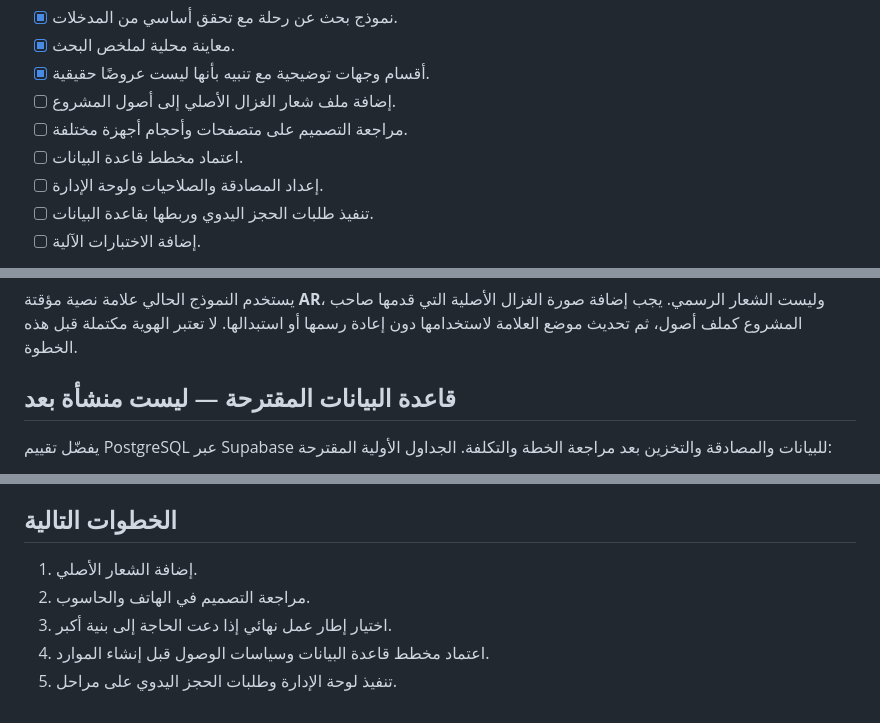
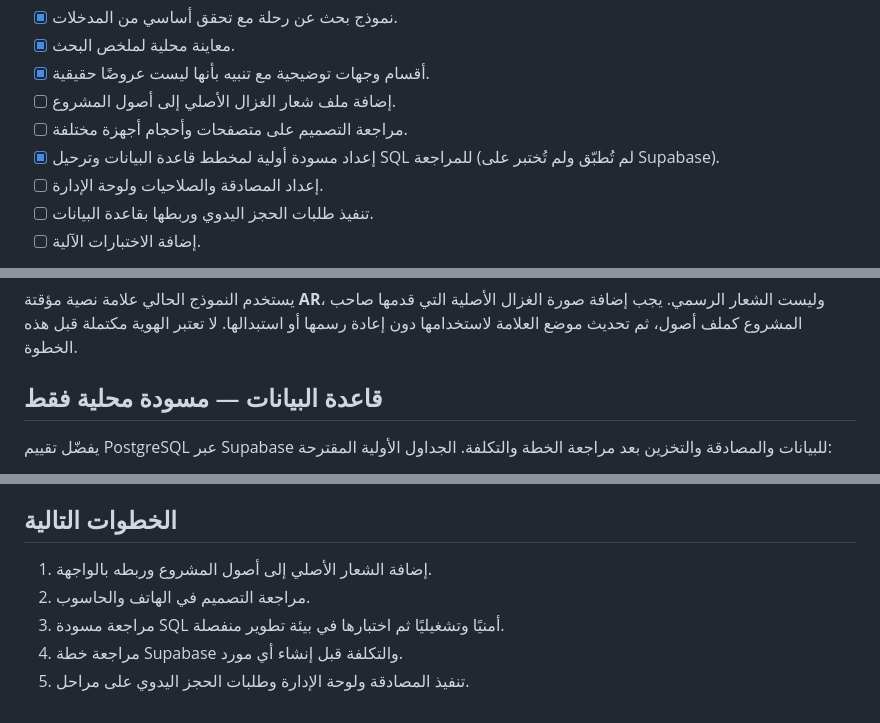
Before and after one commit to hameeddakhil3-coder/al-reem, a Markdown page: README.md, 3 parts joined by grey strips. Rendered like a GitHub page.

Commit message:
docs: update README with initial SQL migration draft

```diff
--- a/README.md
+++ b/README.md
@@ -12,7 +12,7 @@
 - [x] أقسام وجهات توضيحية مع تنبيه بأنها ليست عروضًا حقيقية.
 - [ ] إضافة ملف شعار الغزال الأصلي إلى أصول المشروع.
 - [ ] مراجعة التصميم على متصفحات وأحجام أجهزة مختلفة.
-- [ ] اعتماد مخطط قاعدة البيانات.
+- [x] إعداد مسودة أولية لمخطط قاعدة البيانات وترحيل SQL للمراجعة (لم تُطبّق ولم تُختبر على Supabase).
 - [ ] إعداد المصادقة والصلاحيات ولوحة الإدارة.
 - [ ] تنفيذ طلبات الحجز اليدوي وربطها بقاعدة البيانات.
 - [ ] إضافة الاختبارات الآلية.
@@ -49,7 +49,7 @@
 
 يستخدم النموذج الحالي علامة نصية مؤقتة **AR**، وليست الشعار الرسمي. يجب إضافة صورة الغزال الأصلية التي قدمها صاحب المشروع كملف أصول، ثم تحديث موضع العلامة لاستخدامها دون إعادة رسمها أو استبدالها. لا تعتبر الهوية مكتملة قبل هذه الخطوة.
 
-## قاعدة البيانات المقترحة — ليست منشأة بعد
+## قاعدة البيانات — مسودة محلية فقط
 
 يفضّل تقييم PostgreSQL عبر Supabase للبيانات والمصادقة والتخزين بعد مراجعة الخطة والتكلفة. الجداول الأولية المقترحة:
 
@@ -79,8 +79,8 @@
 
 ## الخطوات التالية
 
-1. إضافة الشعار الأصلي.
+1. إضافة الشعار الأصلي إلى أصول المشروع وربطه بالواجهة.
 2. مراجعة التصميم في الهاتف والحاسوب.
-3. اختيار إطار عمل نهائي إذا دعت الحاجة إلى بنية أكبر.
-4. اعتماد مخطط قاعدة البيانات وسياسات الوصول قبل إنشاء الموارد.
-5. تنفيذ لوحة الإدارة وطلبات الحجز اليدوي على مراحل.
+3. مراجعة مسودة SQL أمنيًا وتشغيليًا ثم اختبارها في بيئة تطوير منفصلة.
+4. مراجعة خطة Supabase والتكلفة قبل إنشاء أي مورد.
+5. تنفيذ المصادقة ولوحة الإدارة وطلبات الحجز اليدوي على مراحل.
```
Also changed, not shown: other parts of README.md (+1 -1 lines).
